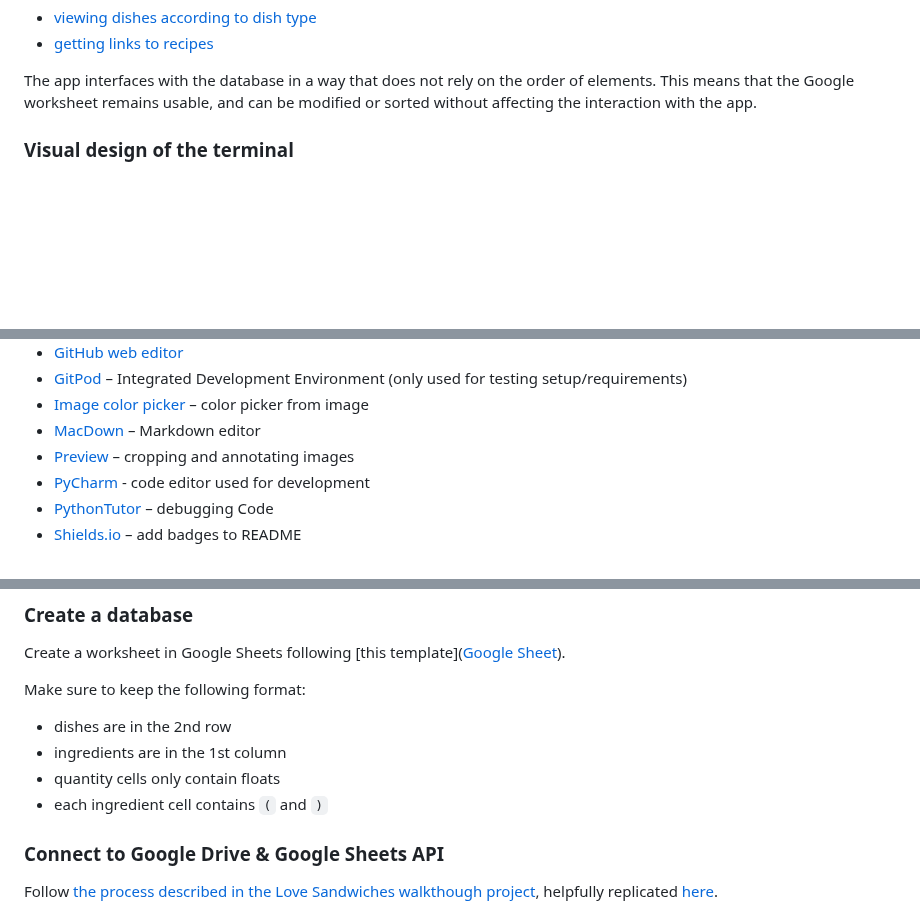
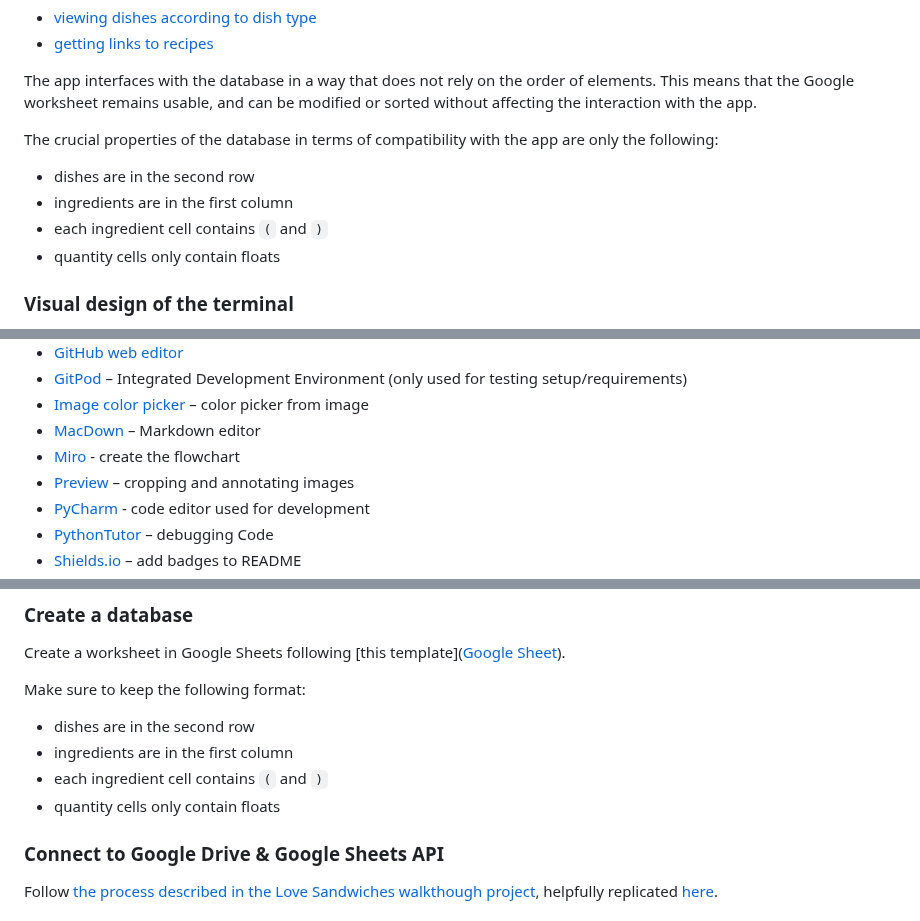
Before and after one commit to blahosyl/dinner-party, a Markdown page: README.md, 3 parts joined by grey strips. GitHub-like rendering; blank space fills up the shorter version.

Commit message:
update database descr, add tool link #4

```diff
--- a/README.md
+++ b/README.md
@@ -221,6 +221,13 @@ The database was designed with extensibility in mind, and already contains data
 - [getting links to recipes](https://github.com/blahosyl/dinner-party/issues/51)
 
 The app interfaces with the database in a way that does not rely on the order of elements. This means that the Google worksheet remains usable, and can be modified or sorted without affecting the interaction with the app.
+
+The crucial properties of the database in terms of compatibility with the app are only the following:
+
+ - dishes are in the second row
+ - ingredients are in the first column
+ - each ingredient cell contains `(` and `)`
+ - quantity cells only contain floats
 
 ### Visual design of the terminal
 
@@ -514,6 +521,7 @@ The paired colors have the following contrasts:
 - [GitPod](https://gitpod.io/) – Integrated Development Environment (only used for testing setup/requirements)
 - [Image color picker](https://imagecolorpicker.com/) – color picker from image
 - [MacDown](https://macdown.uranusjr.com/) – Markdown editor
+- [Miro](https://miro.com) - create the flowchart
 - [Preview](https://support.apple.com/guide/preview/welcome/mac) – cropping and annotating images
 - [PyCharm](https://www.jetbrains.com/pycharm/) - code editor used for development
 - [PythonTutor](https://pythontutor.com/) – debugging Code
@@ -538,10 +546,10 @@ Create a worksheet in Google Sheets following [this template]([Google Sheet](htt
 
 Make sure to keep the following format:
 
- - dishes are in the 2nd row
- - ingredients are in the 1st column
+ - dishes are in the second row
+ - ingredients are in the first column
+ - each ingredient cell contains `(` and `)`
  - quantity cells only contain floats
- - each ingredient cell contains `(` and `)`
 
 ### Connect to Google Drive & Google Sheets API
 
```
Also changed, not shown: other parts of README.md (+1 -1 lines), TESTING.md (+3 -3 lines).
